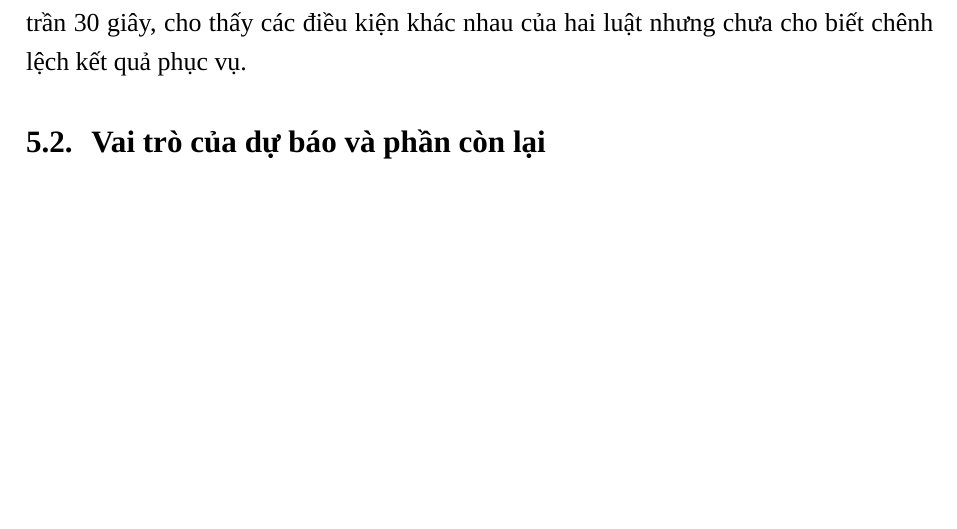
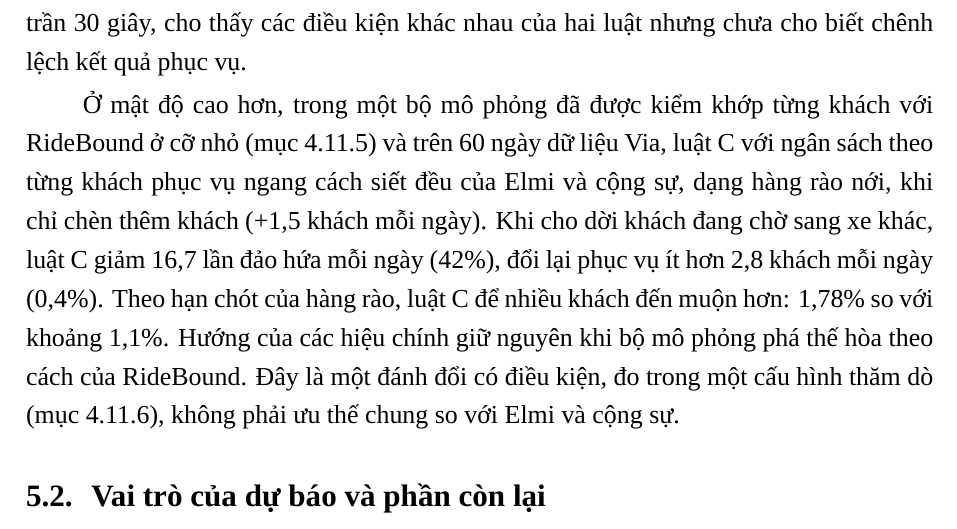
Before and after one commit to tsunflowerr/Report_INT3508, a LaTeX thesis (ridebound/main.tex, which reads ridebound/noi-dung/09-chuong5.tex): part of page 73 of 82 before the commit and part of page 73 of 83 after it, cut so that both start at the same text, the shorter picture padded with empty space. Compiled offline with XeLaTeX; a missing font is replaced by an installed copy or a similar font.

Commit message:
Summarise the Via comparison with Elmi Ordinary in the conclusion (audit P1)

```diff
--- a/ridebound/noi-dung/09-chuong5.tex
+++ b/ridebound/noi-dung/09-chuong5.tex
@@ -44,6 +44,15 @@ tiếp luật cộng dồn với luật giới hạn từng lần vẫn chưa c
 trong nhánh ưu tiên chi phí không trần, cũng như một bản ghi chỉ vượt do cộng dồn trong nhánh có trần 30
 giây, cho thấy các điều kiện khác nhau của hai luật nhưng chưa cho biết chênh lệch kết quả phục vụ.
 % EV: N-06; L1a-02; S15-01 (5d--5e, H7); S15-02; K08.
+
+Ở mật độ cao hơn, trong một bộ mô phỏng đã được kiểm khớp từng khách với RideBound ở cỡ nhỏ
+(mục~\ref{muc:c4-cauno}) và trên 60 ngày dữ liệu Via, luật C với ngân sách theo từng khách phục vụ ngang cách siết đều
+của Elmi và cộng sự, dạng hàng rào nới, khi chỉ chèn thêm khách (+1,5 khách mỗi ngày). Khi cho dời khách đang chờ sang xe
+khác, luật C giảm 16,7 lần đảo hứa mỗi ngày (42\%), đổi lại phục vụ ít hơn 2,8 khách mỗi ngày (0,4\%). Theo hạn chót của
+hàng rào, luật C để nhiều khách đến muộn hơn: 1,78\% so với khoảng 1,1\%. Hướng của các hiệu chính giữ nguyên khi bộ mô
+phỏng phá thế hòa theo cách của RideBound. Đây là một đánh đổi có điều kiện, đo trong một cấu hình thăm dò
+(mục~\ref{muc:c4-via-gioihan}), không phải ưu thế chung so với Elmi và cộng sự.
+% EV: noi-dung/08c-via-elmi.tex; TABLES-2x3-60days.txt; P5-RESULT.md; kiểm toán 23/10 §7-W1, W3, W4.
 
 \section{Vai trò của dự báo và phần còn lại}
 
```
Also changed, not shown: ridebound/main.pdf.
